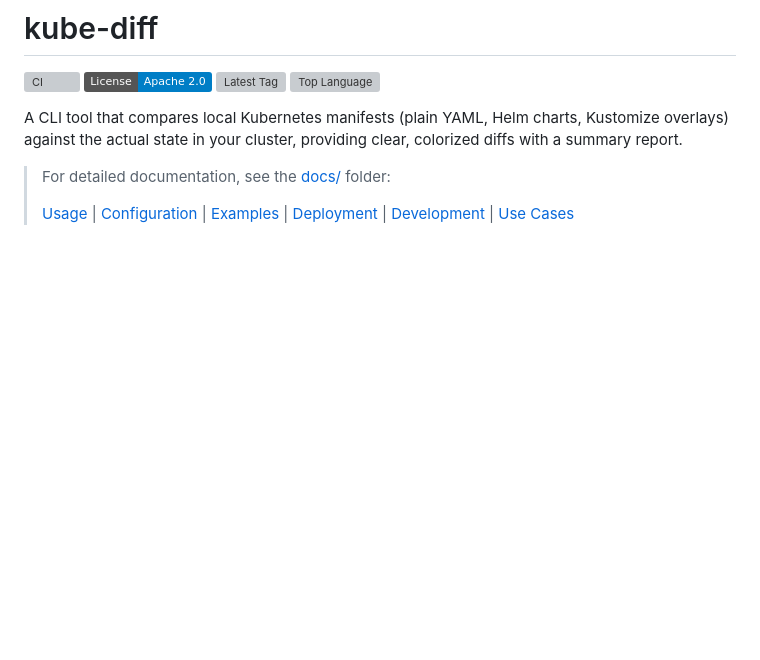
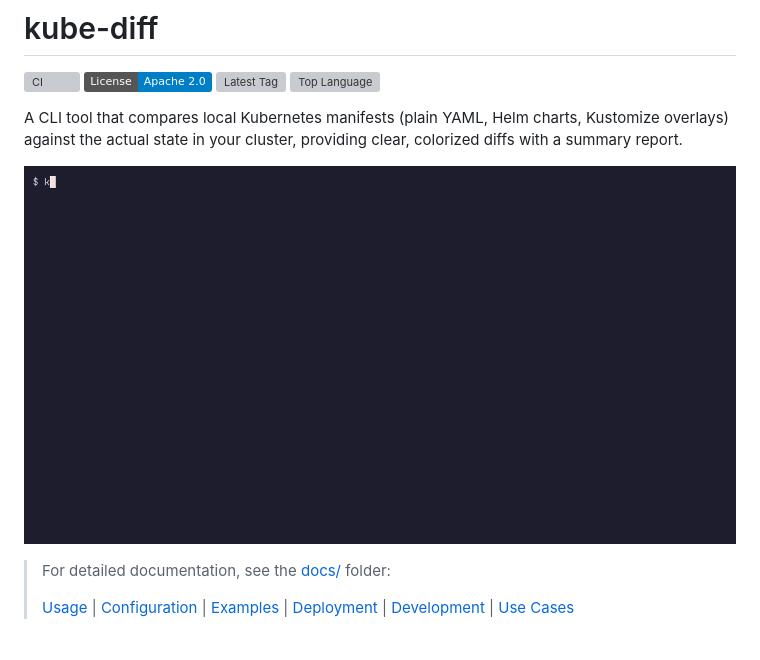
Before and after one commit to somaz94/kube-diff, a Markdown page: README.md, the part around the change. Drawn GitHub-style; pictures changed too: examples/demo/demo.gif (added); badges without logos; blank space fills up the shorter version; grey boxes are pictures that could not be loaded.

Commit message:
docs: add a demo GIF of a Helm chart diffed against the cluster

```diff
--- a/README.md
+++ b/README.md
@@ -6,6 +6,8 @@
 [![Top Language](https://img.shields.io/github/languages/top/somaz94/kube-diff)](https://github.com/somaz94/kube-diff)
 
 A CLI tool that compares local Kubernetes manifests (plain YAML, Helm charts, Kustomize overlays) against the actual state in your cluster, providing clear, colorized diffs with a summary report.
+
+![kube-diff compares a Helm chart with the live cluster: colored diffs for a ConfigMap and a Deployment, a NEW Service the cluster lost, and a summary](examples/demo/demo.gif)
 
 > For detailed documentation, see the [docs/](docs/) folder:
 >
```
Also changed, not shown: docs/DEVELOPMENT.md (+12 -0 lines), 4 other files.
